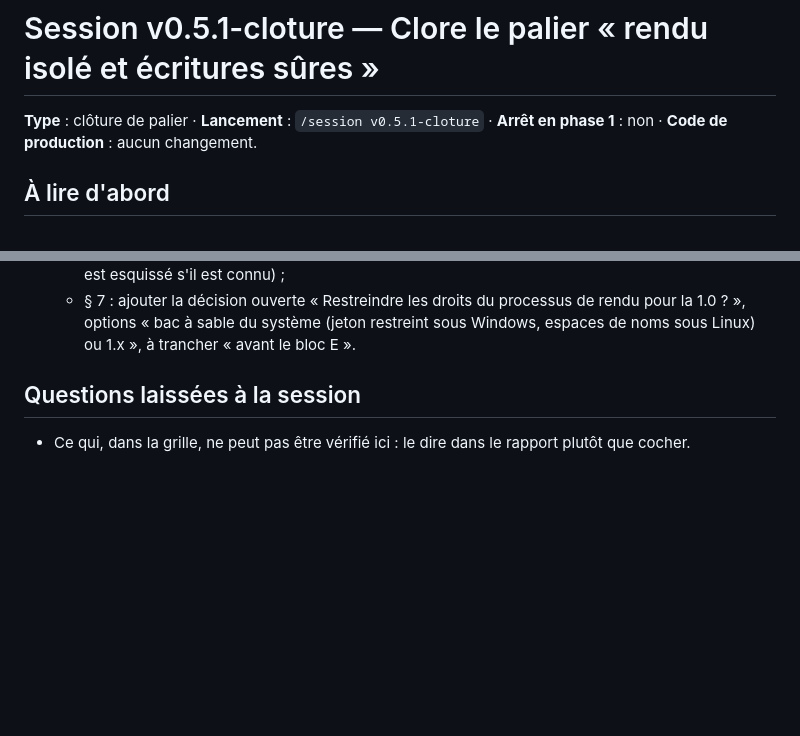
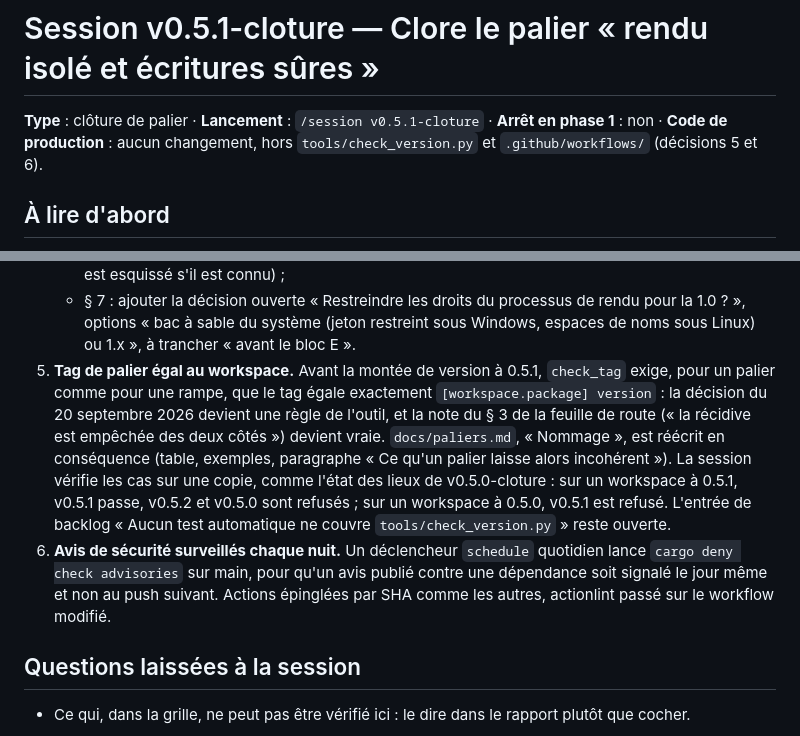
Before and after one commit to LePetitCarcajou/4youpdf, a Markdown page: docs/sessions/v0.5.1-cloture.md, 2 parts joined by grey strips. GitHub-like rendering; blank space fills up the shorter version.

Commit message:
docs: add two decisions to the brief of the v0.5.1 closing
The v0.5.0 closing found that check_version.py lets a palier tag sit
above the workspace, as docs/paliers.md says, while the version of the
workspace has followed the palier patch since 20 September 2026: the
v0.5.1 closing makes the tool require both to be equal. It also found
five advisories against Wasmtime only when a push happened to run cargo
deny: the v0.5.1 closing adds a nightly check of the advisories. Its
header admits the two changes these decisions make outside the docs.

Signed-off-by: Martin <70641310+LePetitCarcajou@users.noreply.github.com>

```diff
--- a/docs/sessions/v0.5.1-cloture.md
+++ b/docs/sessions/v0.5.1-cloture.md
@@ -1,7 +1,8 @@
 # Session v0.5.1-cloture — Clore le palier « rendu isolé et écritures sûres »
 
 **Type** : clôture de palier · **Lancement** : `/session v0.5.1-cloture` ·
-**Arrêt en phase 1** : non · **Code de production** : aucun changement.
+**Arrêt en phase 1** : non · **Code de production** : aucun changement,
+hors `tools/check_version.py` et `.github/workflows/` (décisions 5 et 6).
 
 ## À lire d'abord
 
@@ -41,6 +42,23 @@ vérifiée case par case, version, CHANGELOG, feuille de route.
      processus de rendu pour la 1.0 ? », options « bac à sable du système
      (jeton restreint sous Windows, espaces de noms sous Linux) ou 1.x »,
      à trancher « avant le bloc E ».
+5. **Tag de palier égal au workspace.** Avant la montée de version à
+   0.5.1, `check_tag` exige, pour un palier comme pour une rampe, que le
+   tag égale exactement `[workspace.package] version` : la décision du
+   20 septembre 2026 devient une règle de l'outil, et la note du § 3 de la
+   feuille de route (« la récidive est empêchée des deux côtés ») devient
+   vraie. `docs/paliers.md`, « Nommage », est réécrit en conséquence
+   (table, exemples, paragraphe « Ce qu'un palier laisse alors
+   incohérent »). La session vérifie les cas sur une copie, comme l'état
+   des lieux de v0.5.0-cloture : sur un workspace à 0.5.1, v0.5.1 passe,
+   v0.5.2 et v0.5.0 sont refusés ; sur un workspace à 0.5.0, v0.5.1 est
+   refusé. L'entrée de backlog « Aucun test automatique ne couvre
+   `tools/check_version.py` » reste ouverte.
+6. **Avis de sécurité surveillés chaque nuit.** Un déclencheur `schedule`
+   quotidien lance `cargo deny check advisories` sur main, pour qu'un avis
+   publié contre une dépendance soit signalé le jour même et non au push
+   suivant. Actions épinglées par SHA comme les autres, actionlint passé
+   sur le workflow modifié.
 
 ## Questions laissées à la session
 
```
